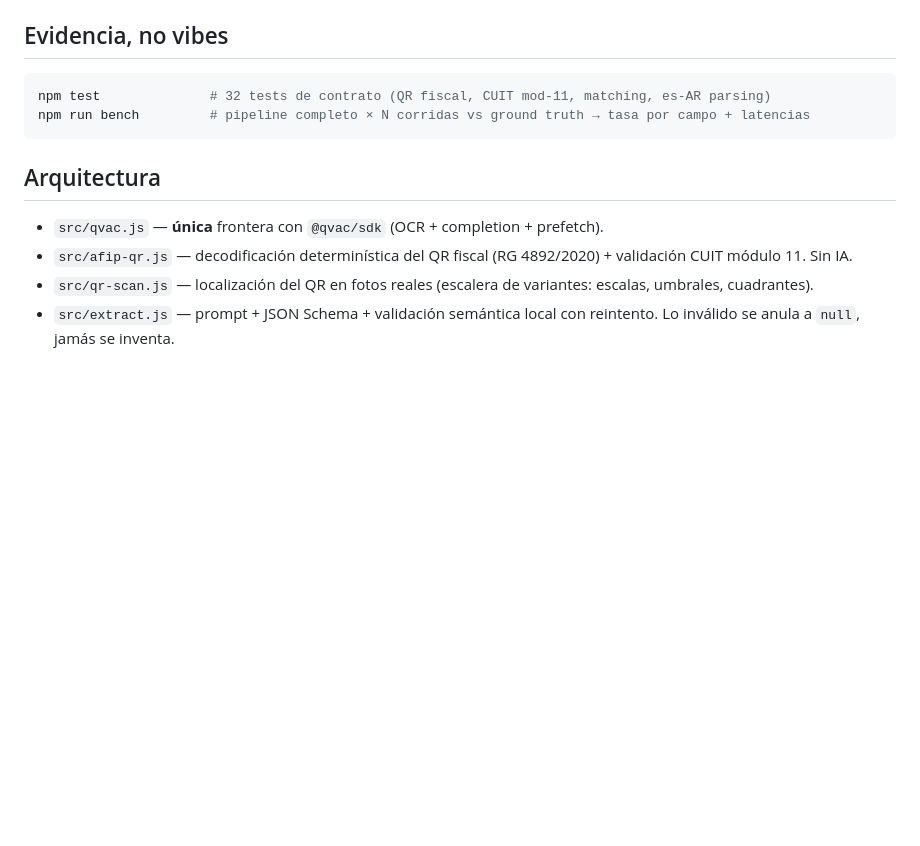
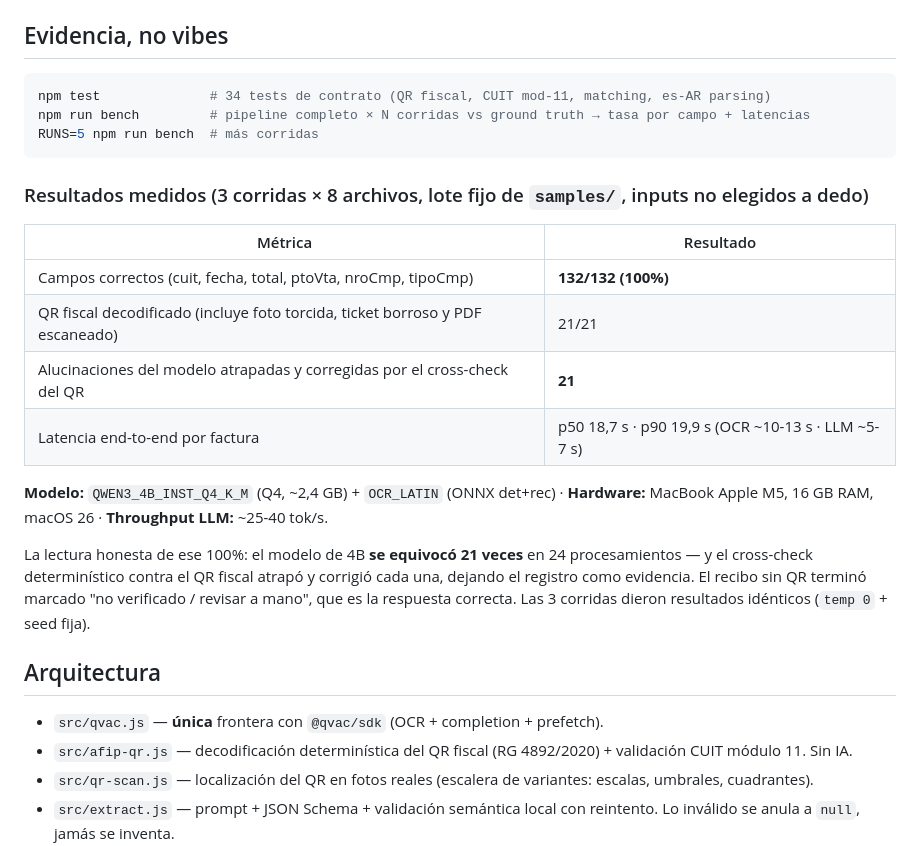
Before and after one commit to valentinogalfre/cotejo, a Markdown page: README.md, the part around the change. Rendered like a GitHub page; blank space fills up the shorter version.

Commit message:
README: resultados medidos del bench (3 corridas, lote fijo)
132/132 campos correctos, QR 21/21, 21 alucinaciones del modelo
atrapadas por el cross-check, p50 18,7 s por factura en un M5 de 16 GB.
Con modelo, cuantización, hardware y throughput documentados como pide
la submission.

````diff
--- a/README.md
+++ b/README.md
@@ -73,15 +73,23 @@ Flujo: arrastrá los archivos de `samples/` al paso 1, `samples/extracto-banco.c
 ## Evidencia, no vibes
 
 ```bash
-npm test              # 32 tests de contrato (QR fiscal, CUIT mod-11, matching, es-AR parsing)
+npm test              # 34 tests de contrato (QR fiscal, CUIT mod-11, matching, es-AR parsing)
 npm run bench         # pipeline completo × N corridas vs ground truth → tasa por campo + latencias
+RUNS=5 npm run bench  # más corridas
 ```
 
-<!-- RESULTADOS BENCH (completar con la corrida final):
-Modelo: Qwen3 4B Q4_K_M · Hardware: MacBook (Apple M5, 16 GB) · macOS 26
-- campo/tasa...
-- latencia p50/p90...
--->
+### Resultados medidos (3 corridas × 8 archivos, lote fijo de `samples/`, inputs no elegidos a dedo)
+
+| Métrica | Resultado |
+|---|---|
+| Campos correctos (cuit, fecha, total, ptoVta, nroCmp, tipoCmp) | **132/132 (100%)** |
+| QR fiscal decodificado (incluye foto torcida, ticket borroso y PDF escaneado) | 21/21 |
+| Alucinaciones del modelo atrapadas y corregidas por el cross-check del QR | **21** |
+| Latencia end-to-end por factura | p50 18,7 s · p90 19,9 s (OCR ~10-13 s · LLM ~5-7 s) |
+
+**Modelo:** `QWEN3_4B_INST_Q4_K_M` (Q4, ~2,4 GB) + `OCR_LATIN` (ONNX det+rec) · **Hardware:** MacBook Apple M5, 16 GB RAM, macOS 26 · **Throughput LLM:** ~25-40 tok/s.
+
+La lectura honesta de ese 100%: el modelo de 4B **se equivocó 21 veces** en 24 procesamientos — y el cross-check determinístico contra el QR fiscal atrapó y corrigió cada una, dejando el registro como evidencia. El recibo sin QR terminó marcado "no verificado / revisar a mano", que es la respuesta correcta. Las 3 corridas dieron resultados idénticos (`temp 0` + seed fija).
 
 ## Arquitectura
 
````
